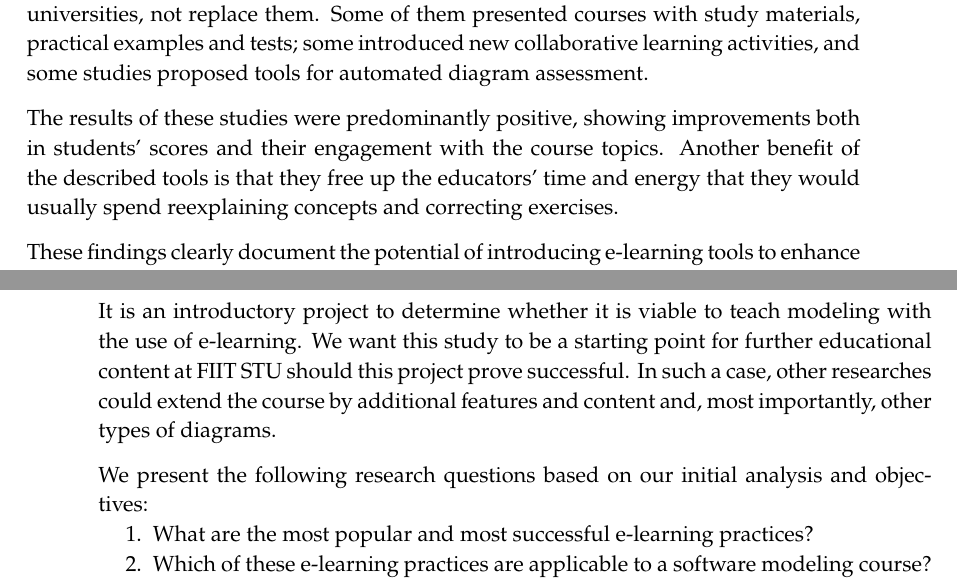
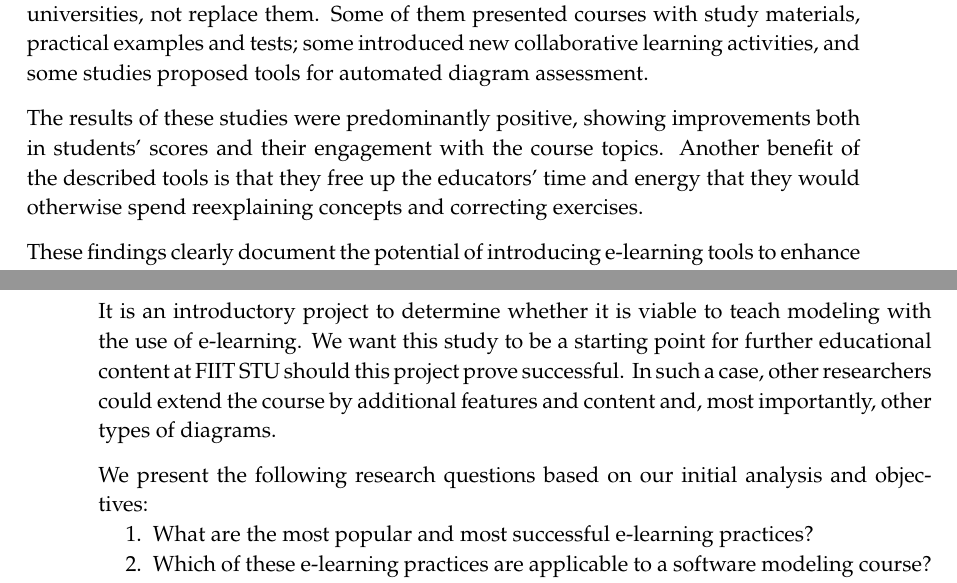
Before and after one commit to matejsevcik/2025_DP_Sevcik_Elearning_UML, a LaTeX thesis (main.tex, which reads content/02-overview/05_summary_and_objectives/summary_and_objectives.tex, content/03-objectives-methodology/objectives-methodology.tex, preamble/preamble.tex): two parts of pages 42 and 45 of 59, joined at a grey line, cut so that both start at the same text. Compiled offline with pdfLaTeX.

```diff
--- a/content/02-overview/05_summary_and_objectives/summary_and_objectives.tex
+++ b/content/02-overview/05_summary_and_objectives/summary_and_objectives.tex
@@ -10,7 +10,7 @@
 
 Most of the studies were aimed at creating tools to enhance the in-person classes at universities, not replace them. Some of them presented courses with study materials, practical examples and tests; some introduced new collaborative learning activities, and some studies proposed tools for automated diagram assessment.
 
-The results of these studies were predominantly positive, showing improvements both in students' scores and their engagement with the course topics. Another benefit of the described tools is that they free up the educators' time and energy that they would usually spend reexplaining concepts and correcting exercises.
+The results of these studies were predominantly positive, showing improvements both in students' scores and their engagement with the course topics. Another benefit of the described tools is that they free up the educators' time and energy that they would otherwise spend reexplaining concepts and correcting exercises.
 
 These findings clearly document the potential of introducing e-learning tools to enhance the teaching of \ac{uml} in university courses related to software modeling.
 
--- a/content/03-objectives-methodology/objectives-methodology.tex
+++ b/content/03-objectives-methodology/objectives-methodology.tex
@@ -4,7 +4,7 @@
 
 The goal of this study is to create an online course for teaching the \ac{uml} class diagram. The target audience is computer science students taking a software modeling course at \ac{fiit}. %The success of the proposed online course will be decided by tests and questionnaires.
 
-It is an introductory project to determine whether it is viable to teach modeling with the use of e-learning. We want this study to be a starting point for further educational content at \ac{fiit} should this project prove successful. In such a case, other researches could extend the course by additional features and content and, most importantly, other types of diagrams.
+It is an introductory project to determine whether it is viable to teach modeling with the use of e-learning. We want this study to be a starting point for further educational content at \ac{fiit} should this project prove successful. In such a case, other researchers could extend the course by additional features and content and, most importantly, other types of diagrams.
 
 We present the following research questions based on our initial analysis and objectives:
 
--- a/preamble/preamble.tex
+++ b/preamble/preamble.tex
@@ -46,8 +46,8 @@
 
 
 %style=iso-numeric
-%style=authortitle-dw
-\usepackage[backend=bibtex,sorting=none,defernums=true]{biblatex}
+%style=authortitle-dwææ
+\usepackage[backend=biber,sorting=none,defernums=true]{biblatex}
 \defbibheading{references}[References]{
   \chapter*{#1}
   \markboth{#1}{#1}
```
Also changed, not shown: main-blx.bib (+2 -2 lines), assets/images/class_example_arrows.png (renamed from class_example_arrows.png), main.pdf (added), 4 other files.
